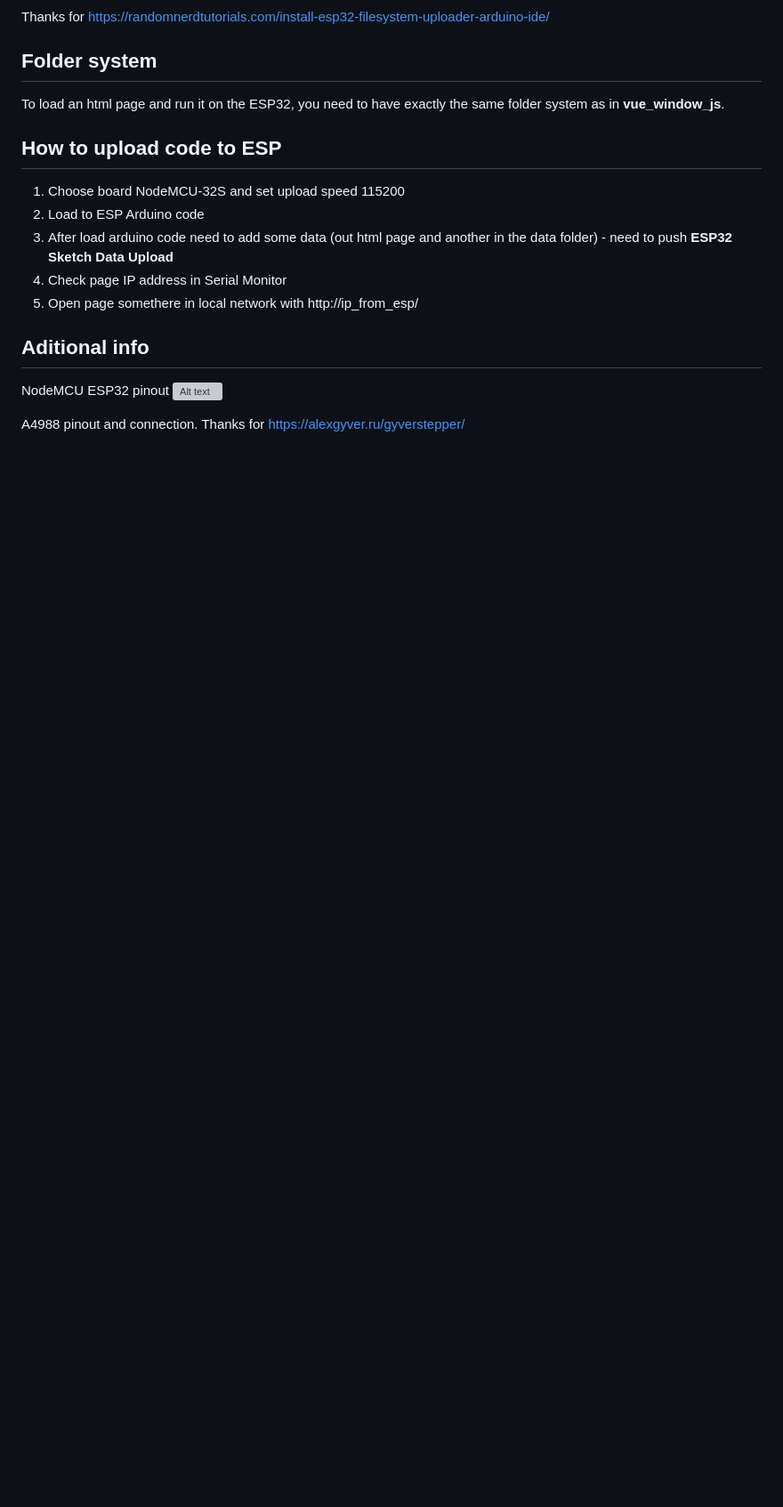
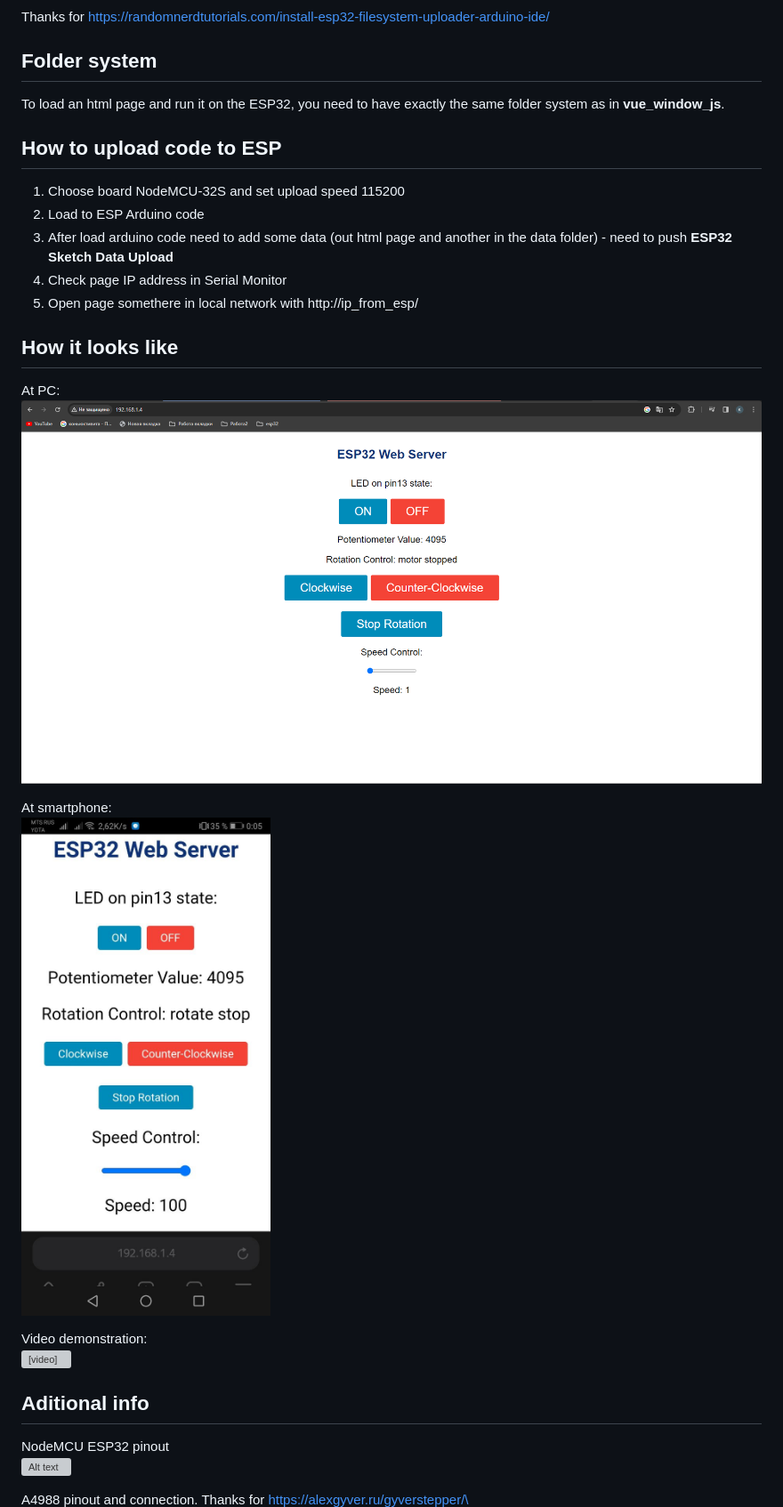
Before and after one commit to nameunique/DaGOI_lab2, a Markdown page: README.md, the part around the change. Shown: that part at 89% size. GitHub-like rendering; pictures changed too: images_for_readme/pc_view.png (added), images_for_readme/phone_view.png (added); blank space fills up the shorter version; grey boxes are pictures that could not be loaded.

```diff
--- a/README.md
+++ b/README.md
@@ -40,11 +40,22 @@ To load an html page and run it on the ESP32, you need to have exactly the same
 4. Check page IP address in Serial Monitor
 5. Open page somethere in local network with http://ip_from_esp/
 
+## How it looks like
+
+At PC:\
+![Alt text](images_for_readme/pc_view.png)
+
+At smartphone:\
+![Alt text](images_for_readme/phone_view.png)
+
+Video demonstration:\
+<video src="images_for_readme/lab2.mp4" controls title="Title"></video>
+
 ## Aditional info
-NodeMCU ESP32 pinout
+NodeMCU ESP32 pinout\
 ![Alt text](images_for_readme/nodemcu32s.png)
 
-A4988 pinout and connection. Thanks for https://alexgyver.ru/gyverstepper/
+A4988 pinout and connection. Thanks for https://alexgyver.ru/gyverstepper/\
 ![Alt text](images_for_readme/a4988pinout.png)
 
 Motor stepper 17HS4401 with driver A4988. Logic signal 5v. Power supply for driver ac/dc adaptor input 100-240V-50/60Hz, output dc12v 3a
```
Also changed, not shown: 4 other files.
